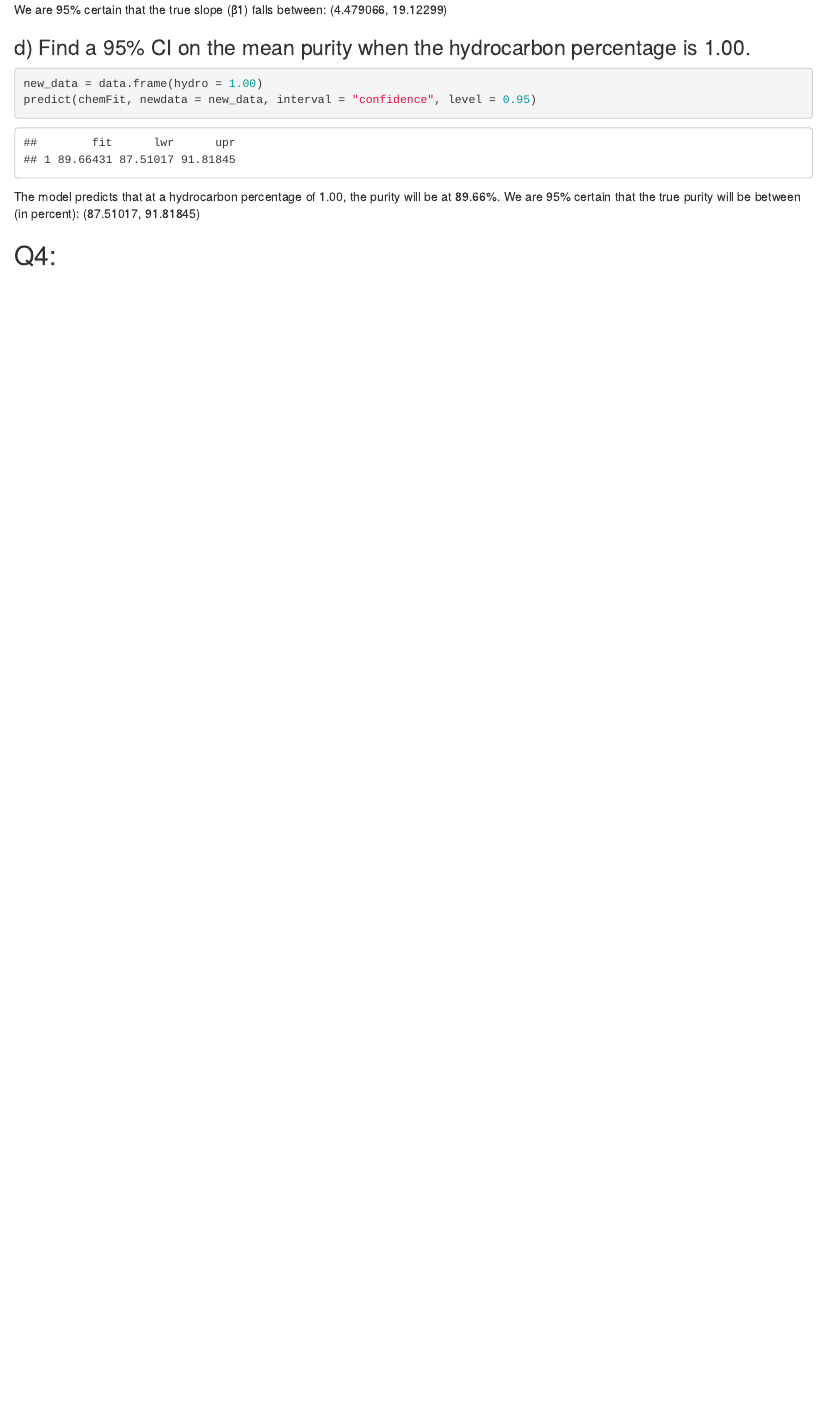
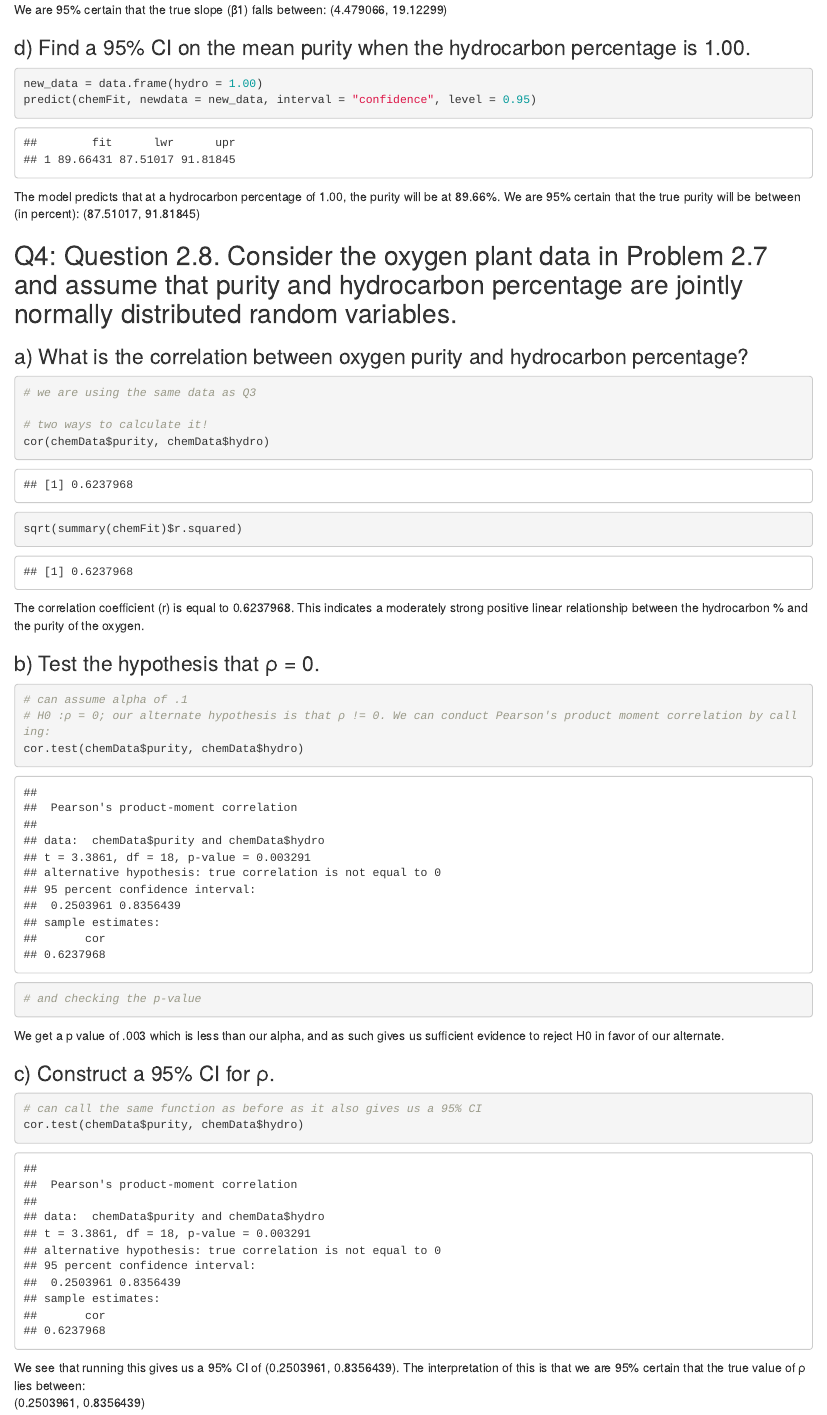
Before and after one commit to ge-naks/reg_methods_hw, an R Markdown document (hw1.Rmd): the page in a window 1100 px wide, from 7500 px down. The pictures show the output file hw1.html that the author committed with the source, opened offline.

Commit message:
final_1
HW1 final

````diff
--- a/hw1.Rmd
+++ b/hw1.Rmd
@@ -168,4 +168,32 @@ The model predicts that at a hydrocarbon percentage of 1.00, the purity will be
 (87.51017, 91.81845)
 
 
-## Q4:
+## Q4: Question 2.8. Consider the oxygen plant data in Problem 2.7 and assume that purity and hydrocarbon percentage are jointly normally distributed random variables.
+
+### a) What is the correlation between oxygen purity and hydrocarbon percentage?
+```{r}
+# we are using the same data as Q3
+
+# two ways to calculate it!
+cor(chemData$purity, chemData$hydro)
+sqrt(summary(chemFit)$r.squared)
+```
+The correlation coefficient (r) is equal to 0.6237968. This indicates a moderately strong positive linear relationship between the hydrocarbon % and the purity of the oxygen.
+
+### b) Test the hypothesis that ρ = 0.
+```{r}
+# can assume alpha of .1
+# H0 :ρ = 0; our alternate hypothesis is that ρ != 0. We can conduct Pearson's product moment correlation by calling:
+cor.test(chemData$purity, chemData$hydro)
+# and checking the p-value
+```
+We get a p value of .003 which is less than our alpha, and as such gives us sufficient evidence to reject H0 in favor of our alternate.
+
+### c) Construct a 95% CI for ρ.
+```{r}
+# can call the same function as before as it also gives us a 95% CI
+cor.test(chemData$purity, chemData$hydro)
+```
+We see that running this gives us a 95% CI of (0.2503961, 0.8356439). The interpretation of this is that we are 95% certain that the true value of ρ lies between:
+<br>
+(0.2503961, 0.8356439)
````
Also changed, not shown: hw1.html.
